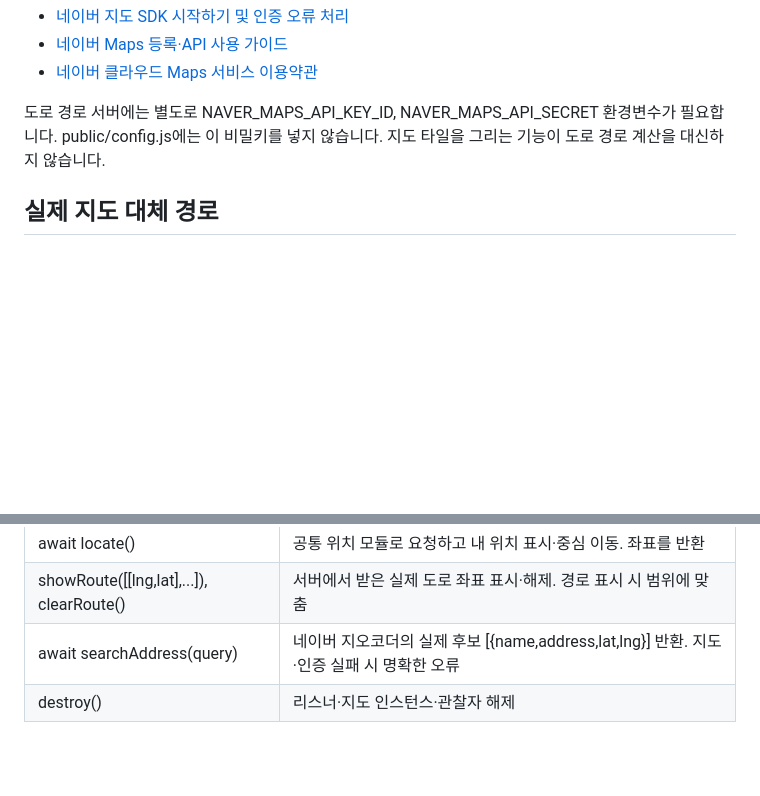
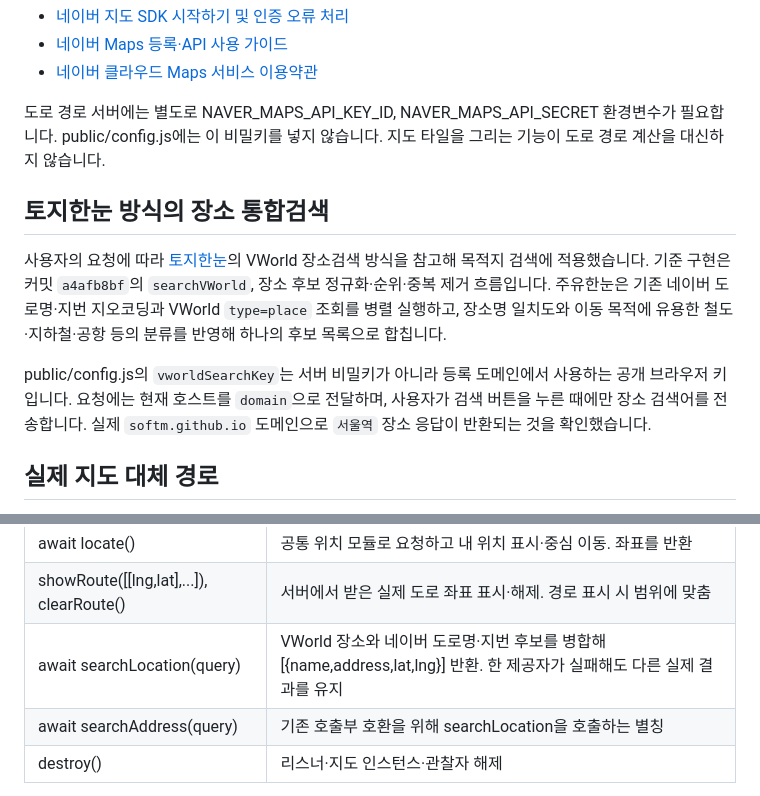
Before and after one commit to softm/juyuhannun, a Markdown page: public/shared/SOURCE.md, 2 parts joined by grey strips. Drawn GitHub-style; blank space fills up the shorter version.

Commit message:
20261026_public_shared_통합검색_출처

```diff
--- a/public/shared/SOURCE.md
+++ b/public/shared/SOURCE.md
@@ -30,6 +30,12 @@ SDK는 공식 문서의 ncpKeyId 파라미터와 geocoder 서브모듈을 사용
 
 도로 경로 서버에는 별도로 NAVER_MAPS_API_KEY_ID, NAVER_MAPS_API_SECRET 환경변수가 필요합니다. public/config.js에는 이 비밀키를 넣지 않습니다. 지도 타일을 그리는 기능이 도로 경로 계산을 대신하지 않습니다.
 
+## 토지한눈 방식의 장소 통합검색
+
+사용자의 요청에 따라 [토지한눈](https://github.com/softm/softm.tojihannun)의 VWorld 장소검색 방식을 참고해 목적지 검색에 적용했습니다. 기준 구현은 커밋 `a4afb8bf`의 `searchVWorld`, 장소 후보 정규화·순위·중복 제거 흐름입니다. 주유한눈은 기존 네이버 도로명·지번 지오코딩과 VWorld `type=place` 조회를 병렬 실행하고, 장소명 일치도와 이동 목적에 유용한 철도·지하철·공항 등의 분류를 반영해 하나의 후보 목록으로 합칩니다.
+
+public/config.js의 `vworldSearchKey`는 서버 비밀키가 아니라 등록 도메인에서 사용하는 공개 브라우저 키입니다. 요청에는 현재 호스트를 `domain`으로 전달하며, 사용자가 검색 버튼을 누른 때에만 장소 검색어를 전송합니다. 실제 `softm.github.io` 도메인으로 `서울역` 장소 응답이 반환되는 것을 확인했습니다.
+
 ## 실제 지도 대체 경로
 
 네이버 연결 실패 시 **Leaflet 1.9.4 + OpenStreetMap Standard 타일**로 실제 지도를 표시합니다. 마커·내 위치·지도 이동·실제 응답의 도로 경로 선은 사용할 수 있습니다. 네이버 주소 검색이 불가능한 경우에는 오류를 명시하며 추정 좌표를 만들지 않습니다.
@@ -59,7 +65,8 @@ public/js/map.js는 MapController를 export하며 public/config.js는 APP_CONFIG
 | setCenter({lat,lng}) | 지도 중심을 직접 지정하고 현재 배율 유지 |
 | await locate() | 공통 위치 모듈로 요청하고 내 위치 표시·중심 이동. 좌표를 반환 |
 | showRoute([[lng,lat],...]), clearRoute() | 서버에서 받은 실제 도로 좌표 표시·해제. 경로 표시 시 범위에 맞춤 |
-| await searchAddress(query) | 네이버 지오코더의 실제 후보 [{name,address,lat,lng}] 반환. 지도·인증 실패 시 명확한 오류 |
+| await searchLocation(query) | VWorld 장소와 네이버 도로명·지번 후보를 병합해 [{name,address,lat,lng}] 반환. 한 제공자가 실패해도 다른 실제 결과를 유지 |
+| await searchAddress(query) | 기존 호출부 호환을 위해 searchLocation을 호출하는 별칭 |
 | destroy() | 리스너·지도 인스턴스·관찰자 해제 |
 
 onCenterChange({lat,lng})는 사용자 이동이 끝난 뒤 450ms 동안 추가 이동이 없을 때만 호출합니다. focus, setCenter, locate, showRoute가 일으킨 프로그램 이동은 이 콜백을 발생시키지 않습니다. 내 위치 조회 버튼에서는 locate가 반환한 좌표로 앱이 주유소를 재조회해야 합니다.
```
